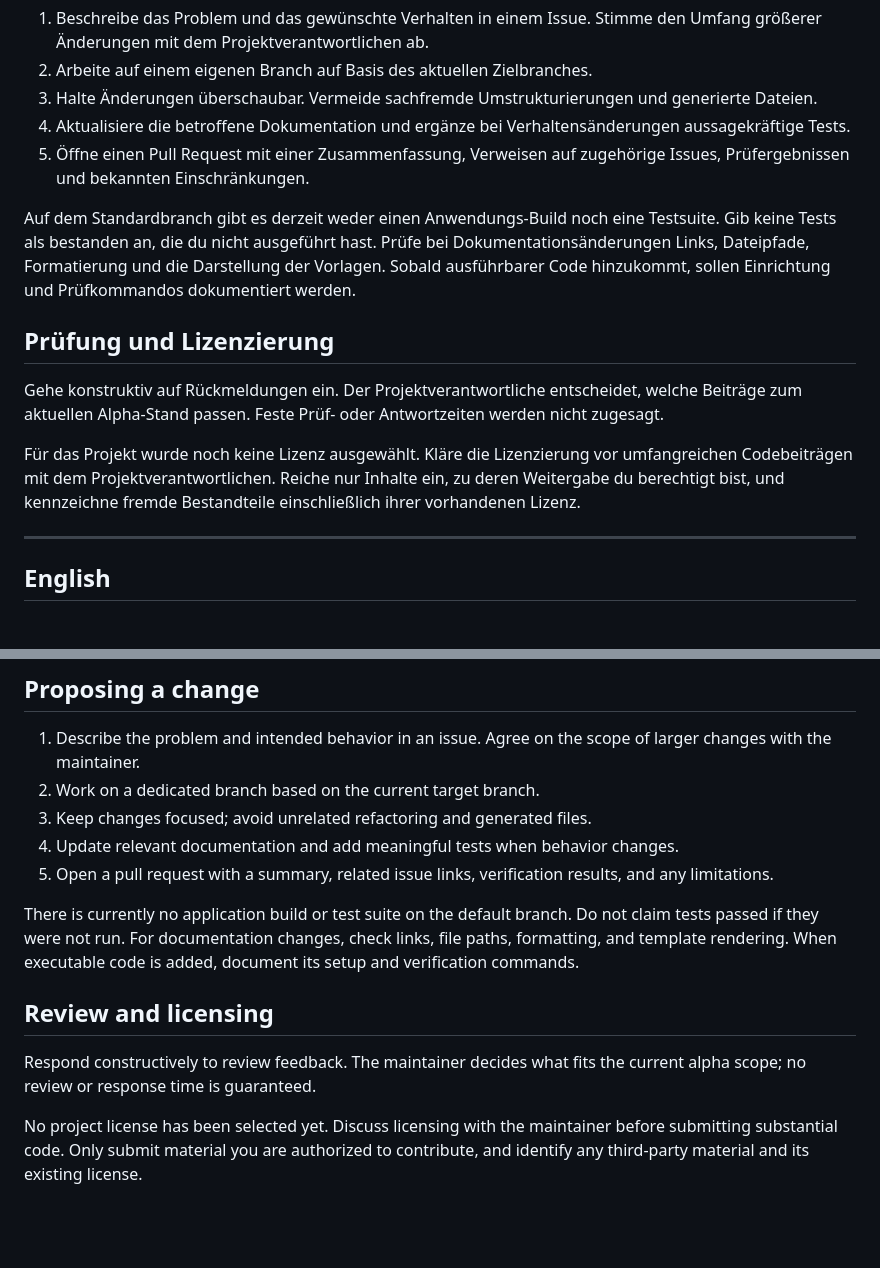
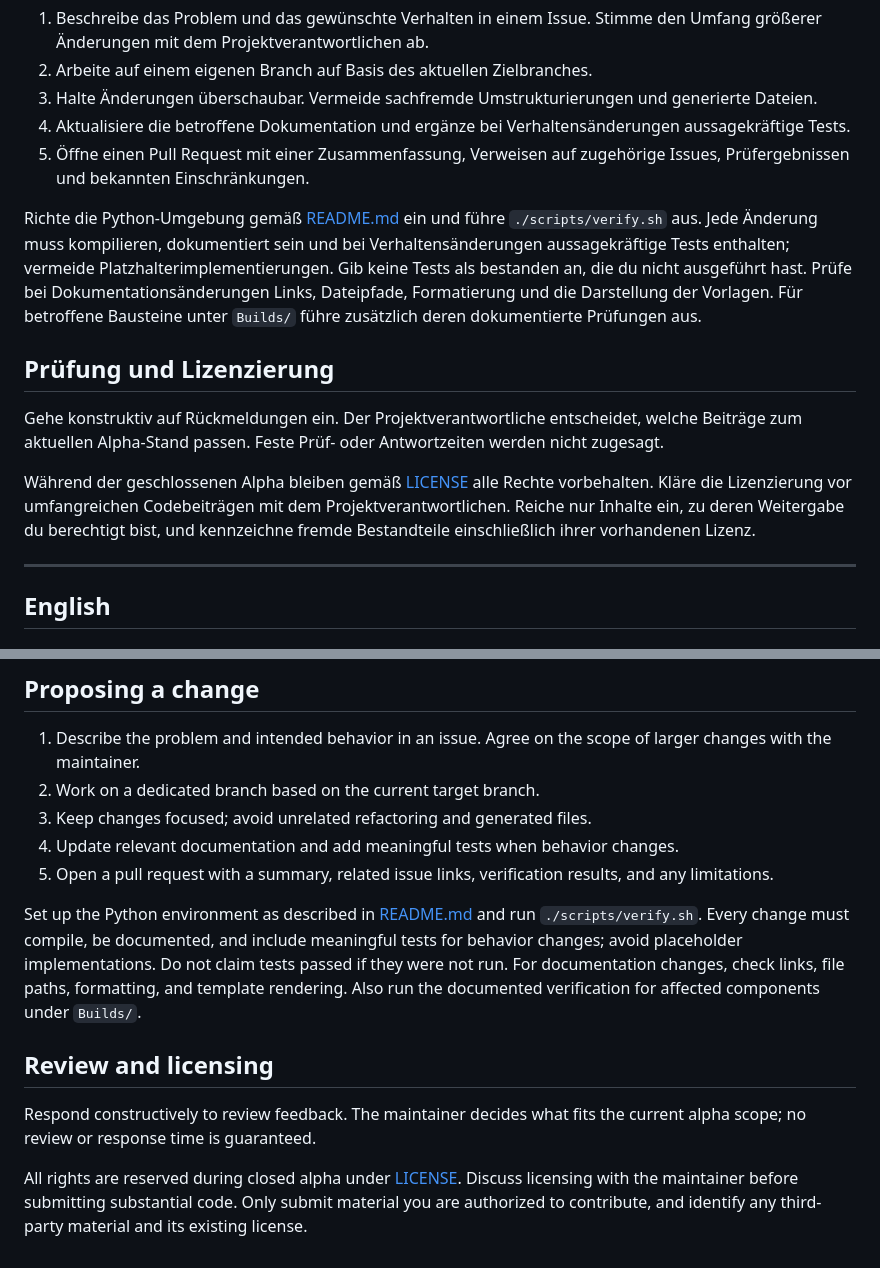
Before and after one commit to Nitram1984/AIDRAX-OS, a Markdown page: CONTRIBUTING.md, 2 parts joined by grey strips. GitHub-like rendering; blank space fills up the shorter version.

Commit message:
docs: align contribution checks with engineering baseline

```diff
--- a/CONTRIBUTING.md
+++ b/CONTRIBUTING.md
@@ -23,13 +23,13 @@ AIDRAX OS befindet sich in einer geschlossenen Alpha-Phase. Besprich größere
 4. Aktualisiere die betroffene Dokumentation und ergänze bei Verhaltensänderungen aussagekräftige Tests.
 5. Öffne einen Pull Request mit einer Zusammenfassung, Verweisen auf zugehörige Issues, Prüfergebnissen und bekannten Einschränkungen.
 
-Auf dem Standardbranch gibt es derzeit weder einen Anwendungs-Build noch eine Testsuite. Gib keine Tests als bestanden an, die du nicht ausgeführt hast. Prüfe bei Dokumentationsänderungen Links, Dateipfade, Formatierung und die Darstellung der Vorlagen. Sobald ausführbarer Code hinzukommt, sollen Einrichtung und Prüfkommandos dokumentiert werden.
+Richte die Python-Umgebung gemäß [README.md](README.md) ein und führe `./scripts/verify.sh` aus. Jede Änderung muss kompilieren, dokumentiert sein und bei Verhaltensänderungen aussagekräftige Tests enthalten; vermeide Platzhalterimplementierungen. Gib keine Tests als bestanden an, die du nicht ausgeführt hast. Prüfe bei Dokumentationsänderungen Links, Dateipfade, Formatierung und die Darstellung der Vorlagen. Für betroffene Bausteine unter `Builds/` führe zusätzlich deren dokumentierte Prüfungen aus.
 
 ## Prüfung und Lizenzierung
 
 Gehe konstruktiv auf Rückmeldungen ein. Der Projektverantwortliche entscheidet, welche Beiträge zum aktuellen Alpha-Stand passen. Feste Prüf- oder Antwortzeiten werden nicht zugesagt.
 
-Für das Projekt wurde noch keine Lizenz ausgewählt. Kläre die Lizenzierung vor umfangreichen Codebeiträgen mit dem Projektverantwortlichen. Reiche nur Inhalte ein, zu deren Weitergabe du berechtigt bist, und kennzeichne fremde Bestandteile einschließlich ihrer vorhandenen Lizenz.
+Während der geschlossenen Alpha bleiben gemäß [LICENSE](LICENSE) alle Rechte vorbehalten. Kläre die Lizenzierung vor umfangreichen Codebeiträgen mit dem Projektverantwortlichen. Reiche nur Inhalte ein, zu deren Weitergabe du berechtigt bist, und kennzeichne fremde Bestandteile einschließlich ihrer vorhandenen Lizenz.
 
 ---
 
@@ -56,10 +56,10 @@ AIDRAX OS is in closed alpha. Please discuss significant changes with [@Nitram19
 4. Update relevant documentation and add meaningful tests when behavior changes.
 5. Open a pull request with a summary, related issue links, verification results, and any limitations.
 
-There is currently no application build or test suite on the default branch. Do not claim tests passed if they were not run. For documentation changes, check links, file paths, formatting, and template rendering. When executable code is added, document its setup and verification commands.
+Set up the Python environment as described in [README.md](README.md) and run `./scripts/verify.sh`. Every change must compile, be documented, and include meaningful tests for behavior changes; avoid placeholder implementations. Do not claim tests passed if they were not run. For documentation changes, check links, file paths, formatting, and template rendering. Also run the documented verification for affected components under `Builds/`.
 
 ## Review and licensing
 
 Respond constructively to review feedback. The maintainer decides what fits the current alpha scope; no review or response time is guaranteed.
 
-No project license has been selected yet. Discuss licensing with the maintainer before submitting substantial code. Only submit material you are authorized to contribute, and identify any third-party material and its existing license.
+All rights are reserved during closed alpha under [LICENSE](LICENSE). Discuss licensing with the maintainer before submitting substantial code. Only submit material you are authorized to contribute, and identify any third-party material and its existing license.
```
